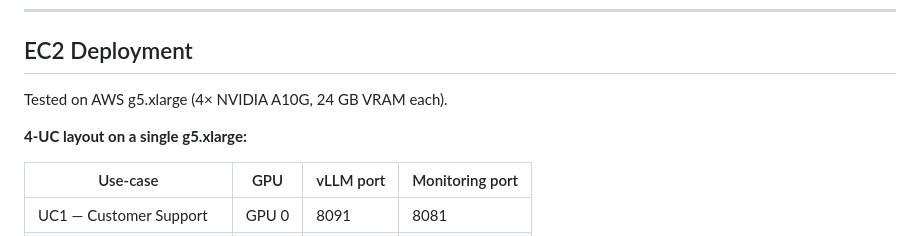
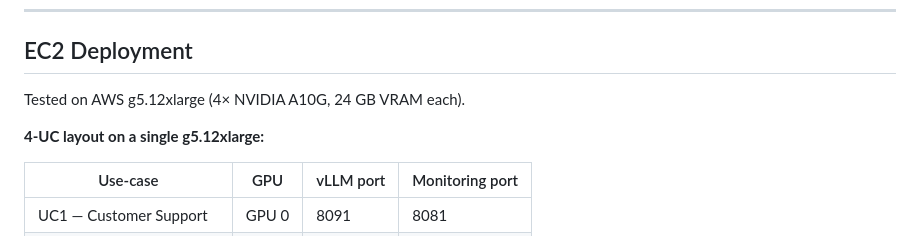
Before and after one commit to hemantcgi/kvforge, a Markdown page: README.md, the part around the change. Drawn GitHub-style.

Commit message:
docs: fix g5.xlarge/4xA10G hardware inconsistency in README
Same contradiction caught in the research paper review: g5.xlarge is
1x A10G, not 4x. The EC2 deployment section describes a 4-GPU, 4-UC
layout, which is g5.12xlarge.

Co-Authored-By: Claude Sonnet 5 <noreply@anthropic.com>

```diff
--- a/README.md
+++ b/README.md
@@ -543,9 +543,9 @@ Individual test files:
 
 ## EC2 Deployment
 
-Tested on AWS g5.xlarge (4× NVIDIA A10G, 24 GB VRAM each).
+Tested on AWS g5.12xlarge (4× NVIDIA A10G, 24 GB VRAM each).
 
-**4-UC layout on a single g5.xlarge:**
+**4-UC layout on a single g5.12xlarge:**
 
 | Use-case | GPU | vLLM port | Monitoring port |
 |----------|-----|-----------|-----------------|
```
